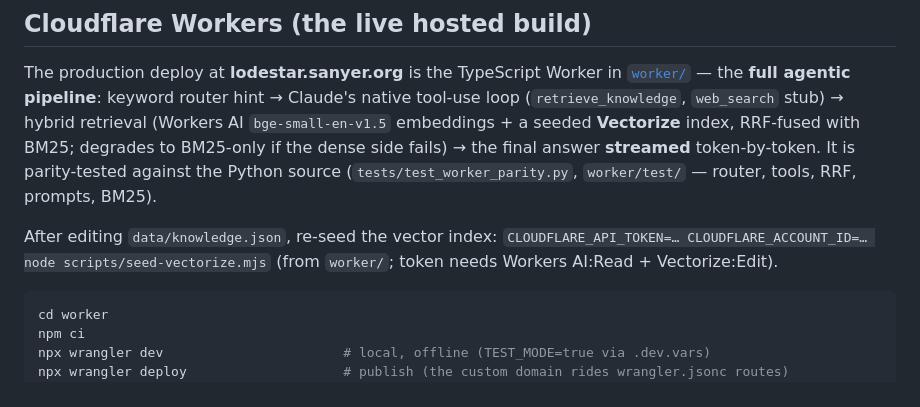
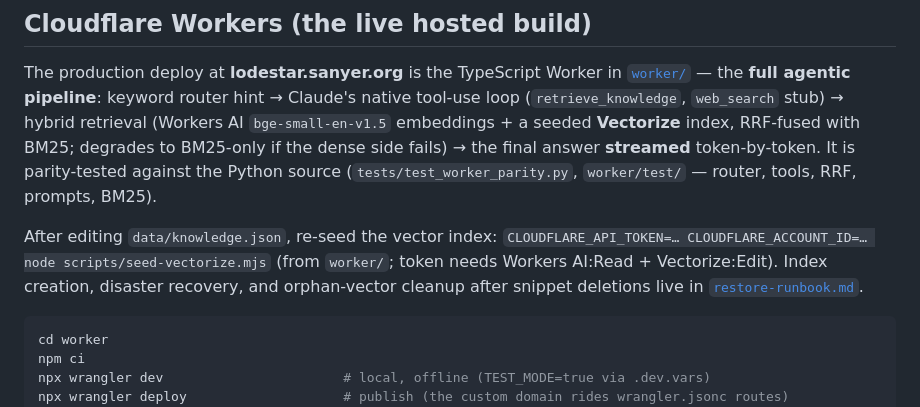
Before and after one commit to wolfieman/lodestar, a Markdown page: docs/deploy.md, the part around the change. Rendered like a GitHub page.

````diff
--- a/docs/deploy.md
+++ b/docs/deploy.md
@@ -16,7 +16,9 @@ answer **streamed** token-by-token. It is parity-tested against the Python sourc
 
 After editing `data/knowledge.json`, re-seed the vector index:
 `CLOUDFLARE_API_TOKEN=… CLOUDFLARE_ACCOUNT_ID=… node scripts/seed-vectorize.mjs`
-(from `worker/`; token needs Workers AI:Read + Vectorize:Edit).
+(from `worker/`; token needs Workers AI:Read + Vectorize:Edit). Index creation,
+disaster recovery, and orphan-vector cleanup after snippet deletions live in
+[`restore-runbook.md`](restore-runbook.md).
 
 ```bash
 cd worker
````
Also changed, not shown: docs/restore-runbook.md (added, +145 -0 lines).
